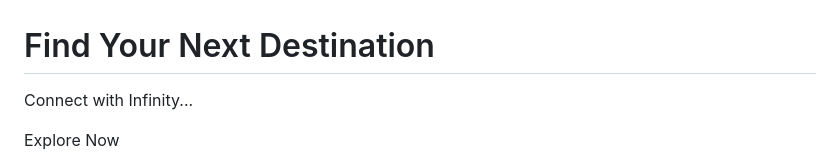
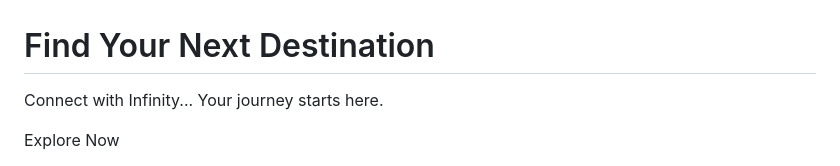
Before and after one commit to Feshr-Inc/Feshr-Inc.github.io, a Markdown page: README.md, the part around the change. Rendered like a GitHub page.

```diff
--- a/README.md
+++ b/README.md
@@ -1,7 +1,7 @@
 <body>
   <div class="container" id="content">
     <h1 class="animated-gradient-text">Find Your Next Destination</h1>
-    <p class="lead">Connect with Infinity...</p>
+    <p class="lead">Connect with Infinity... Your journey starts here.</p>
     <button class="btn-primary" id="nextBtn">Explore Now</button>
   </div>
 
@@ -142,8 +142,7 @@
       background-size: cover;
       pointer-events: none;
       opacity: 0.3;
-    }
-    @keyframes fadeInUp {
+    }@keyframes fadeInUp {
       0% {
         opacity: 0;
         transform: translateY(30px);
@@ -159,7 +158,7 @@
     const xmlData =
     <page>
       <title>Find Your Next Destination</title>
-      <i><description> Connect with Infinity...</i></description>
+      <description>Connect with Infinity... Your journey starts here.</description>
       <cta>
         <text>Explore Now</text>
         <link>nextpage.html</link>
```
